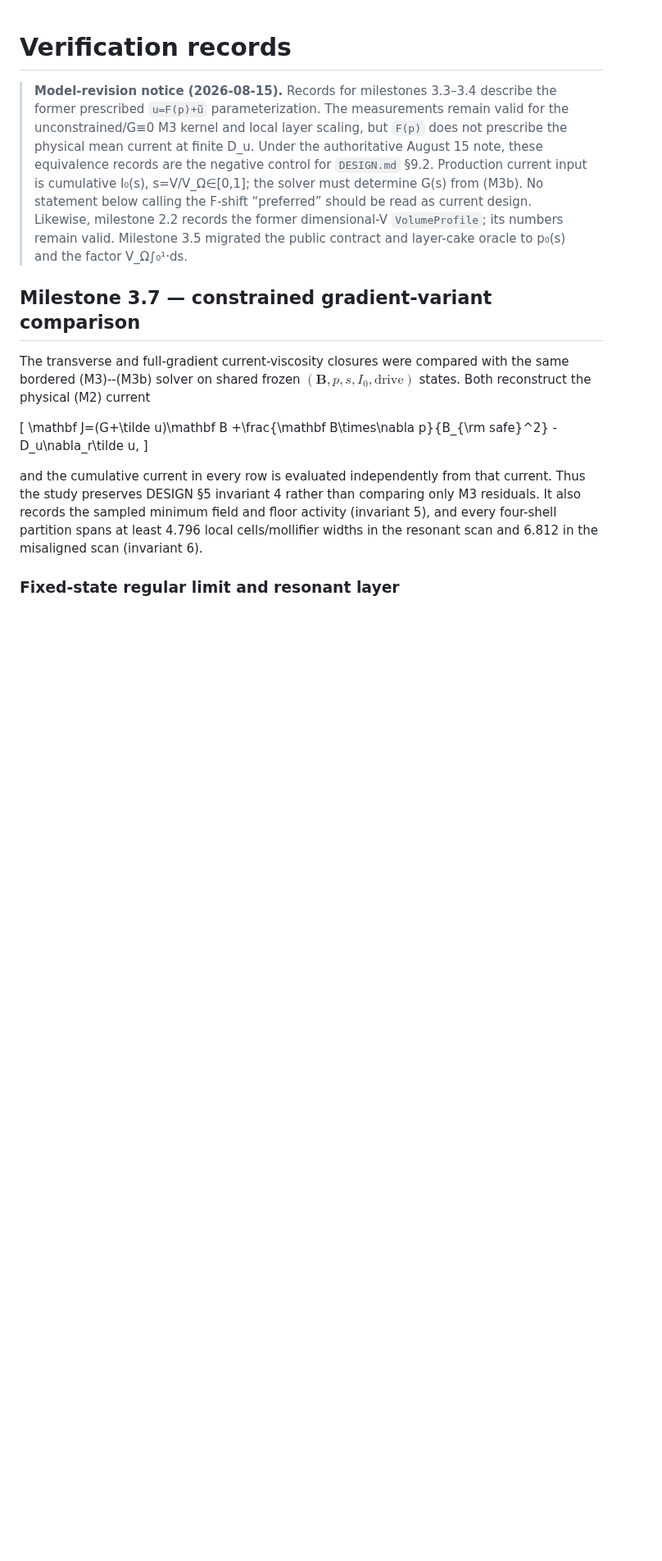
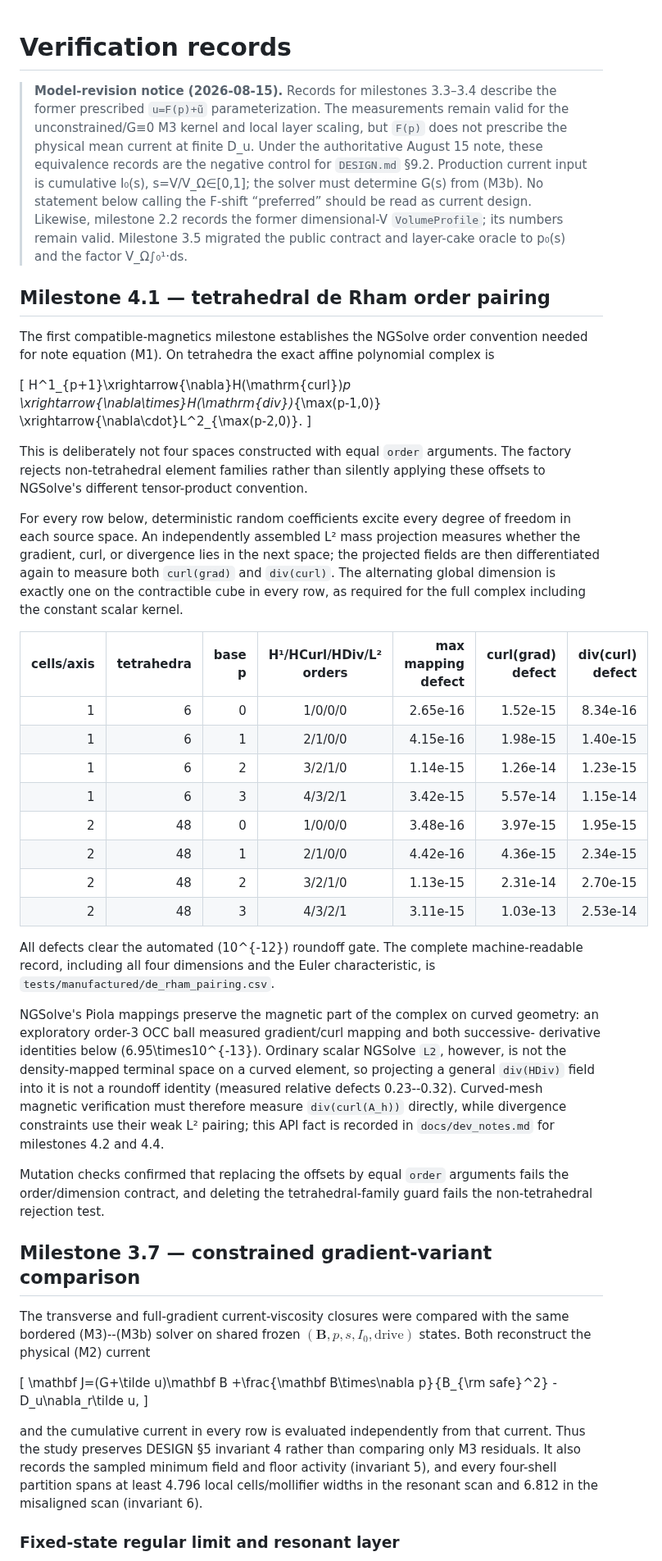
Before and after one commit to landreman/remec, a Markdown page: docs/verification.md, the part around the change. Shown at 82% size. Drawn GitHub-style; blank space fills up the shorter version.

Commit message:
Milestone 4.1: record pairing verification

```diff
--- a/docs/verification.md
+++ b/docs/verification.md
@@ -10,6 +10,56 @@
 > Likewise, milestone 2.2 records the former dimensional-V `VolumeProfile`; its
 > numbers remain valid. Milestone 3.5 migrated the public contract and layer-cake
 > oracle to p₀(s) and the factor V_Ω∫₀¹·ds.
+
+## Milestone 4.1 — tetrahedral de Rham order pairing
+
+The first compatible-magnetics milestone establishes the NGSolve order convention
+needed for note equation (M1).  On tetrahedra the exact affine polynomial complex is
+
+\[
+H^1_{p+1}\xrightarrow{\nabla}H(\mathrm{curl})_p
+\xrightarrow{\nabla\times}H(\mathrm{div})_{\max(p-1,0)}
+\xrightarrow{\nabla\cdot}L^2_{\max(p-2,0)}.
+\]
+
+This is deliberately not four spaces constructed with equal `order` arguments.  The
+factory rejects non-tetrahedral element families rather than silently applying these
+offsets to NGSolve's different tensor-product convention.
+
+For every row below, deterministic random coefficients excite every degree of freedom
+in each source space.  An independently assembled L² mass projection measures whether
+the gradient, curl, or divergence lies in the next space; the projected fields are then
+differentiated again to measure both `curl(grad)` and `div(curl)`.  The alternating
+global dimension is exactly one on the contractible cube in every row, as required for
+the full complex including the constant scalar kernel.
+
+| cells/axis | tetrahedra | base p | H¹/HCurl/HDiv/L² orders | max mapping defect | curl(grad) defect | div(curl) defect |
+| ---: | ---: | ---: | :---: | ---: | ---: | ---: |
+| 1 | 6 | 0 | 1/0/0/0 | 2.65e-16 | 1.52e-15 | 8.34e-16 |
+| 1 | 6 | 1 | 2/1/0/0 | 4.15e-16 | 1.98e-15 | 1.40e-15 |
+| 1 | 6 | 2 | 3/2/1/0 | 1.14e-15 | 1.26e-14 | 1.23e-15 |
+| 1 | 6 | 3 | 4/3/2/1 | 3.42e-15 | 5.57e-14 | 1.15e-14 |
+| 2 | 48 | 0 | 1/0/0/0 | 3.48e-16 | 3.97e-15 | 1.95e-15 |
+| 2 | 48 | 1 | 2/1/0/0 | 4.42e-16 | 4.36e-15 | 2.34e-15 |
+| 2 | 48 | 2 | 3/2/1/0 | 1.13e-15 | 2.31e-14 | 2.70e-15 |
+| 2 | 48 | 3 | 4/3/2/1 | 3.11e-15 | 1.03e-13 | 2.53e-14 |
+
+All defects clear the automated \(10^{-12}\) roundoff gate.  The complete
+machine-readable record, including all four dimensions and the Euler characteristic,
+is `tests/manufactured/de_rham_pairing.csv`.
+
+NGSolve's Piola mappings preserve the magnetic part of the complex on curved geometry:
+an exploratory order-3 OCC ball measured gradient/curl mapping and both successive-
+derivative identities below \(6.95\times10^{-13}\).  Ordinary scalar NGSolve `L2`,
+however, is not the density-mapped terminal space on a curved element, so projecting a
+general `div(HDiv)` field into it is not a roundoff identity (measured relative defects
+0.23--0.32).  Curved-mesh magnetic verification must therefore measure
+`div(curl(A_h))` directly, while divergence constraints use their weak L² pairing; this
+API fact is recorded in `docs/dev_notes.md` for milestones 4.2 and 4.4.
+
+Mutation checks confirmed that replacing the offsets by equal `order` arguments fails
+the order/dimension contract, and deleting the tetrahedral-family guard fails the
+non-tetrahedral rejection test.
 
 ## Milestone 3.7 — constrained gradient-variant comparison
 
```
Also changed, not shown: docs/STATUS.md (+15 -2 lines), docs/dev_notes.md (+17 -0 lines).
